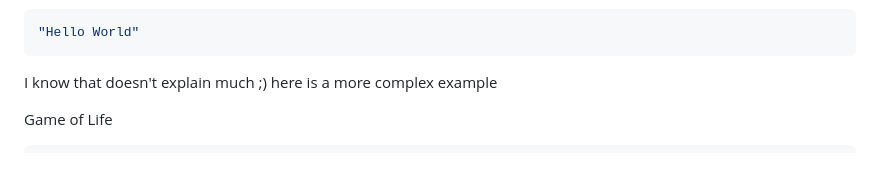
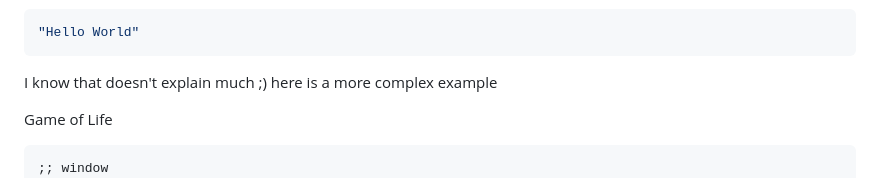
Before and after one commit to AT-290690/HLP, a Markdown page: README.md, the part around one of its changes. Drawn GitHub-style.

````diff
--- a/README.md
+++ b/README.md
@@ -16,6 +16,7 @@ here is a more complex example
 
 Game of Life
 ```rs
+;; window
 <- [SKETCH; MATH; DOM; EVENT; STYLE] [LIBRARY];
 <- [make_scene; make_group; make_rectangle; update; play; draw;
     insert_into_group; background; width; height; set_position;
````
Also changed, not shown: other parts of README.md (+2 -0 lines).
